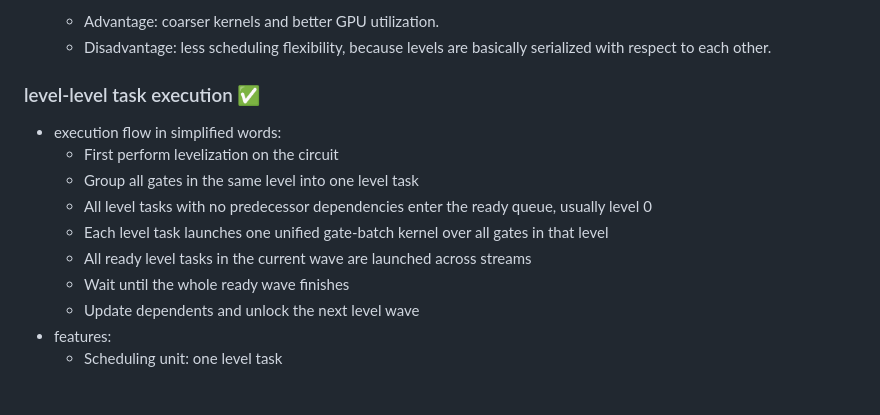
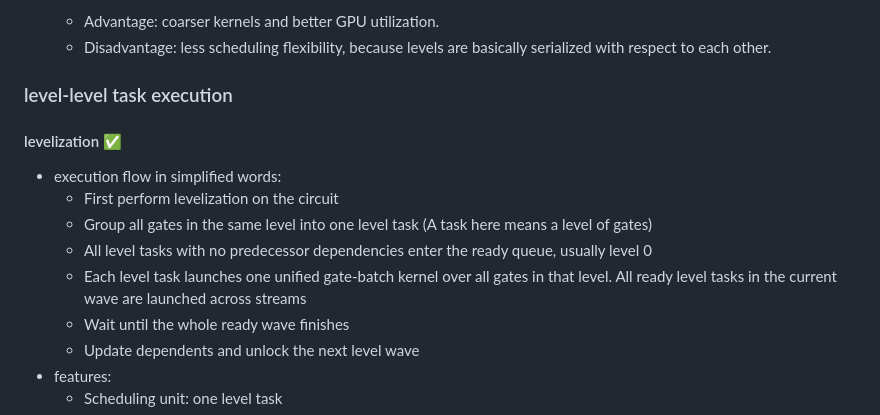
Before and after one commit to Yuanbao2000/CS757_FinalProject, a Markdown page: README.md, the part around the change. GitHub-like rendering; blank space fills up the shorter version.

```diff
--- a/README.md
+++ b/README.md
@@ -111,13 +111,14 @@ make clean: clear up build artifacts
   - Advantage: coarser kernels and better GPU utilization.
   - Disadvantage: less scheduling flexibility, because levels are basically serialized with respect to each other.
 
-### level-level task execution ✅
+### level-level task execution
+
+#### levelization ✅
 - execution flow in simplified words:
   - First perform levelization on the circuit
-  - Group all gates in the same level into one level task
+  - Group all gates in the same level into one level task (A task here means a level of gates)
   - All level tasks with no predecessor dependencies enter the ready queue, usually level 0
-  - Each level task launches one unified gate-batch kernel over all gates in that level
-  - All ready level tasks in the current wave are launched across streams
+  - Each level task launches one unified gate-batch kernel over all gates in that level. All ready level tasks in the current wave are launched across streams
   - Wait until the whole ready wave finishes
   - Update dependents and unlock the next level wave
 - features:
```
